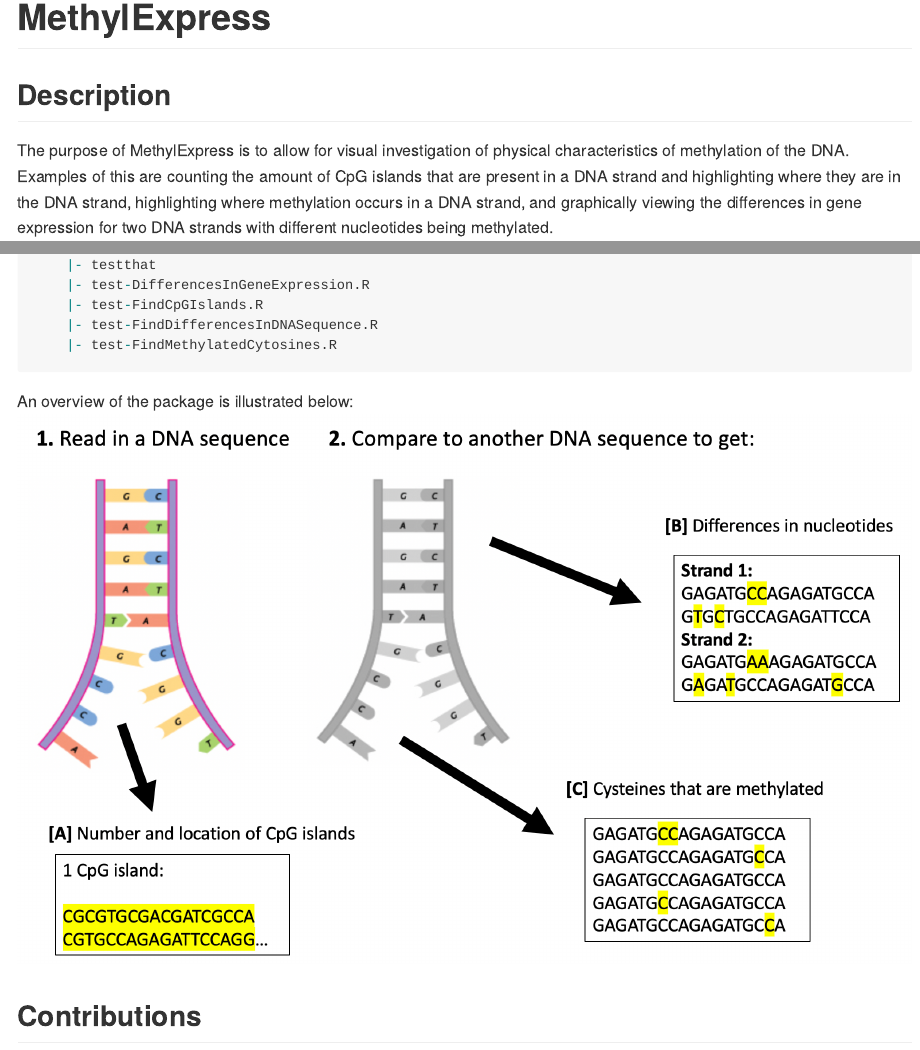
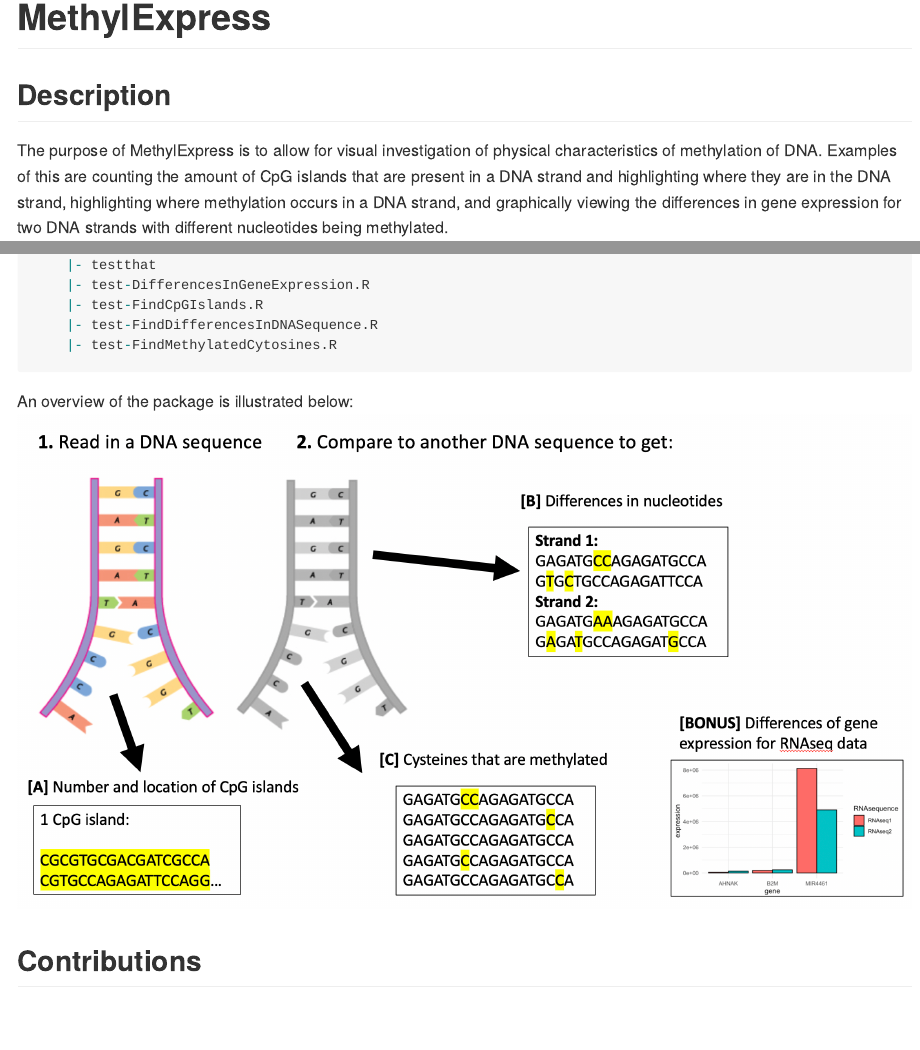
Before and after one commit to diannamcallister/MethylExpress, an R Markdown document (README.Rmd): the page in a window 1100 px wide, from its top, and a second part further down, joined at a grey line. Rendered offline with R 4.5, knitr and Pandoc, with nearby package versions.

Commit message:
updated the readme and some tests

```diff
--- a/R/DifferencesInGeneExpression.R
+++ b/R/DifferencesInGeneExpression.R
@@ -45,10 +45,10 @@ differencesInGeneExpression <- function(RNAseq1, RNAseq2, n=1) {
   }
 
   highestExpressionChanges <- FindDifferenceOfExpression(RNAseq1, RNAseq2, n)
-  df <- data.frame("RNAsequence"=rep(c("RNAseq1", "RNAseq2"), each=n),
-             "gene"=rep(highestExpressionChanges$GeneNames,2),
+  df <- data.frame(RNAsequence=rep(c("RNAseq1", "RNAseq2"), each=n),
+             gene=rep(highestExpressionChanges$GeneNames,2),
              expression=highestExpressionChanges$Expressions)
-  ggplot(data=df, aes_string(x='gene', y='expression', fill='RNAsequence')) +
+  ggplot(data=df, aes_string(x="gene", y='expression', fill='RNAsequence')) +
     geom_bar(stat="identity", color="black", position=position_dodge())+
     theme_minimal()
 }
@@ -78,7 +78,7 @@ differencesInGeneExpression <- function(RNAseq1, RNAseq2, n=1) {
 #'
 
 FindDifferenceOfExpression <- function(RNAseq1, RNAseq2, n) {
-  GeneNames <- list()
+  GeneNames <- c()
   RNAseq1Expression <- c()
   RNAseq2Expression <- c()
   while (length(GeneNames) < n) {
@@ -91,12 +91,14 @@ FindDifferenceOfExpression <- function(RNAseq1, RNAseq2, n) {
       RNAseq1Exp <- RNAseq1[i, 2]
       RNAseq2Exp <- RNAseq2[i, 2]
       if (abs(RNAseq1Exp - RNAseq2Exp) > cur_difference) {
-        cur_largest <- list("gene"=RNAseq1[i, 1],
-                            "expr1"=i, "expr2"=i)
+        #cur_largest <- list("gene"=RNAseq1[i, 1],
+         #                   "expr1"=i, "expr2"=i)
+        cur_largest <- list("gene"=i, "expr1"=i, "expr2"=i)
         cur_difference <- abs(RNAseq1Exp - RNAseq2Exp)
       }
     }
-    GeneNames <- c(GeneNames, as.character(cur_largest$gene))
+    #GeneNames <- c(GeneNames, as.character(cur_largest$gene))
+    GeneNames <- c(GeneNames, as.character(RNAseq1[cur_largest$gene, 1]))
     RNAseq1Expression <- c(RNAseq1Expression, RNAseq1[cur_largest$expr1, 2])
     RNAseq2Expression <- c(RNAseq2Expression, RNAseq2[cur_largest$expr2, 2])
     # remove the largest difference rows from the datasets
--- a/README.Rmd
+++ b/README.Rmd
@@ -21,7 +21,7 @@ knitr::opts_chunk$set(
 ## Description
 
 The purpose of MethylExpress is to allow for visual investigation of physical
-characteristics of methylation of the DNA. Examples of this are counting the
+characteristics of methylation of DNA. Examples of this are counting the
 amount of CpG islands that are present in a DNA strand and highlighting where
 they are in the DNA strand, highlighting where methylation occurs in a DNA
 strand, and graphically viewing the differences in gene expression for two
```
Also changed, not shown: README.md, inst/extdata/MethylExpressOverview.png, 3 other files.
